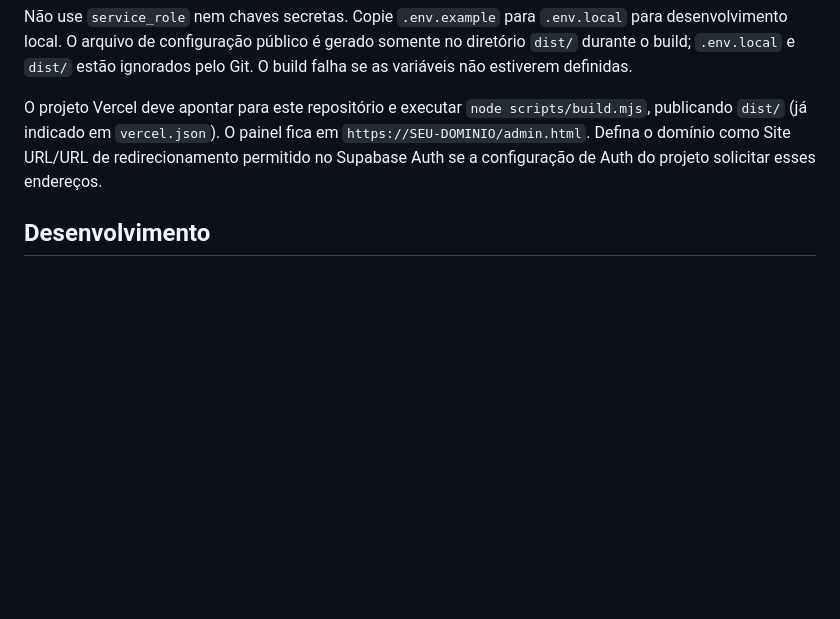
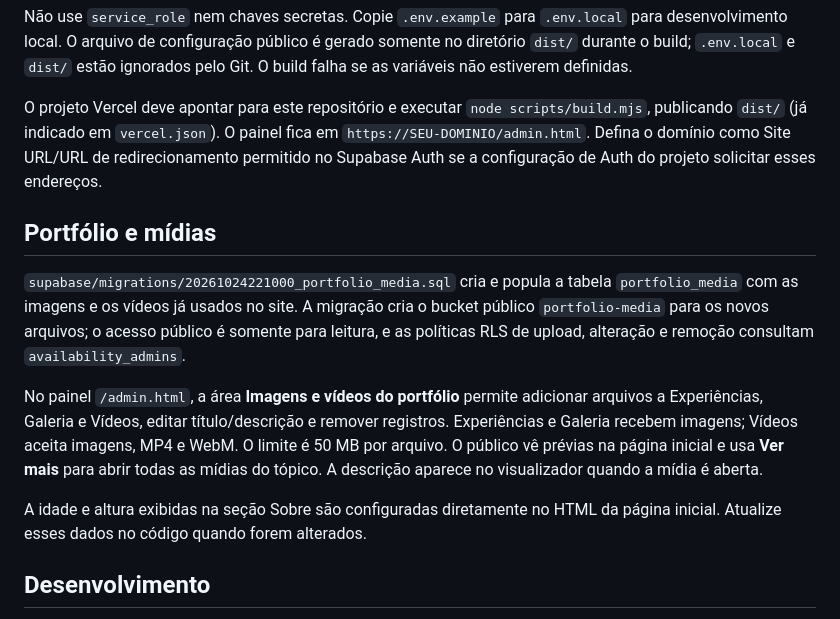
Before and after one commit to cauansousa-prog/adrian, a Markdown page: README.md, the part around the change. Rendered like a GitHub page; blank space fills up the shorter version.

Commit message:
Add portfolio management: README.md

```diff
--- a/README.md
+++ b/README.md
@@ -30,6 +30,14 @@ Não use `service_role` nem chaves secretas. Copie `.env.example` para `.env.loc
 
 O projeto Vercel deve apontar para este repositório e executar `node scripts/build.mjs`, publicando `dist/` (já indicado em `vercel.json`). O painel fica em `https://SEU-DOMINIO/admin.html`. Defina o domínio como Site URL/URL de redirecionamento permitido no Supabase Auth se a configuração de Auth do projeto solicitar esses endereços.
 
+## Portfólio e mídias
+
+`supabase/migrations/20261024221000_portfolio_media.sql` cria e popula a tabela `portfolio_media` com as imagens e os vídeos já usados no site. A migração cria o bucket público `portfolio-media` para os novos arquivos; o acesso público é somente para leitura, e as políticas RLS de upload, alteração e remoção consultam `availability_admins`.
+
+No painel `/admin.html`, a área **Imagens e vídeos do portfólio** permite adicionar arquivos a Experiências, Galeria e Vídeos, editar título/descrição e remover registros. Experiências e Galeria recebem imagens; Vídeos aceita imagens, MP4 e WebM. O limite é 50 MB por arquivo. O público vê prévias na página inicial e usa **Ver mais** para abrir todas as mídias do tópico. A descrição aparece no visualizador quando a mídia é aberta.
+
+A idade e altura exibidas na seção Sobre são configuradas diretamente no HTML da página inicial. Atualize esses dados no código quando forem alterados.
+
 ## Desenvolvimento
 
 Copie `.env.example` para `.env.local`, substitua os valores de exemplo pelas credenciais públicas do projeto e execute `node scripts/build.mjs`. Sirva o conteúdo de `dist/` por um servidor HTTP local para testar; abrir `index.html` diretamente como arquivo não fornece o módulo de configuração gerado.
```
